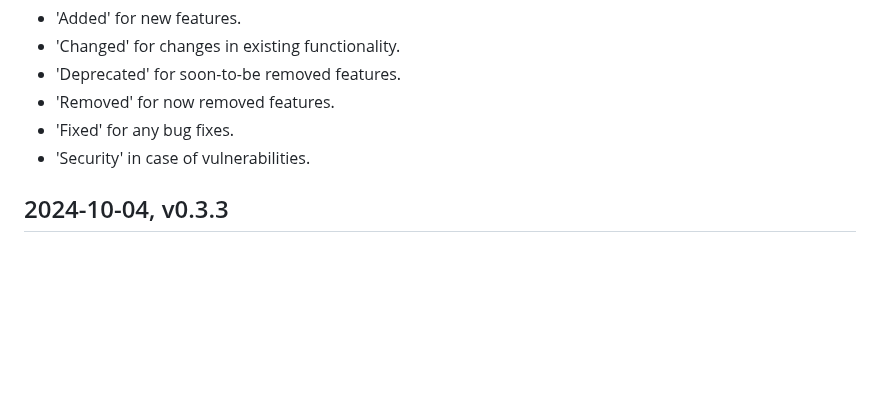
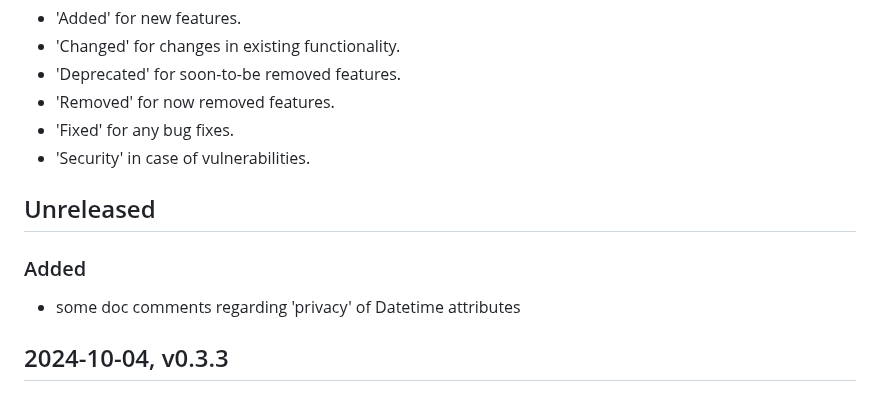
Before and after one commit to FObersteiner/zdt, a Markdown page: CHANGELOG.md, the part around the change. GitHub-like rendering; blank space fills up the shorter version.

Commit message:
update changelog

```diff
--- a/CHANGELOG.md
+++ b/CHANGELOG.md
@@ -10,6 +10,12 @@ Types of changes
 - 'Removed' for now removed features.
 - 'Fixed' for any bug fixes.
 - 'Security' in case of vulnerabilities.
+
+## Unreleased
+
+### Added
+
+- some doc comments regarding 'privacy' of Datetime attributes
 
 ## 2024-10-04, v0.3.3
 
```
